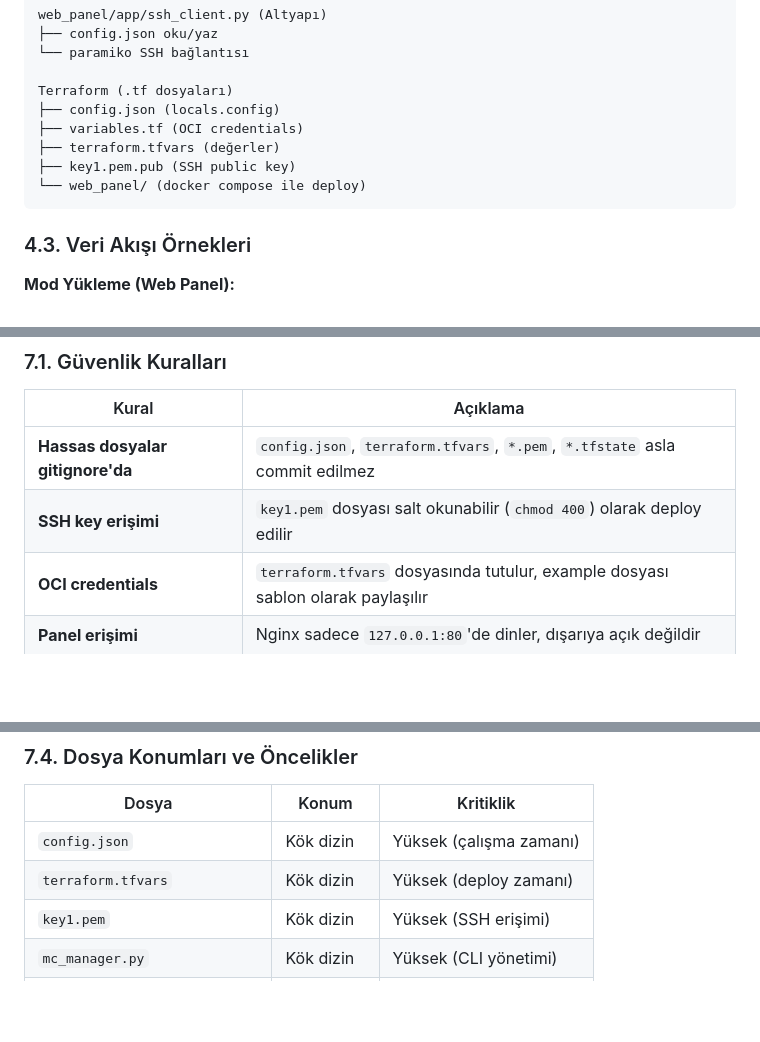
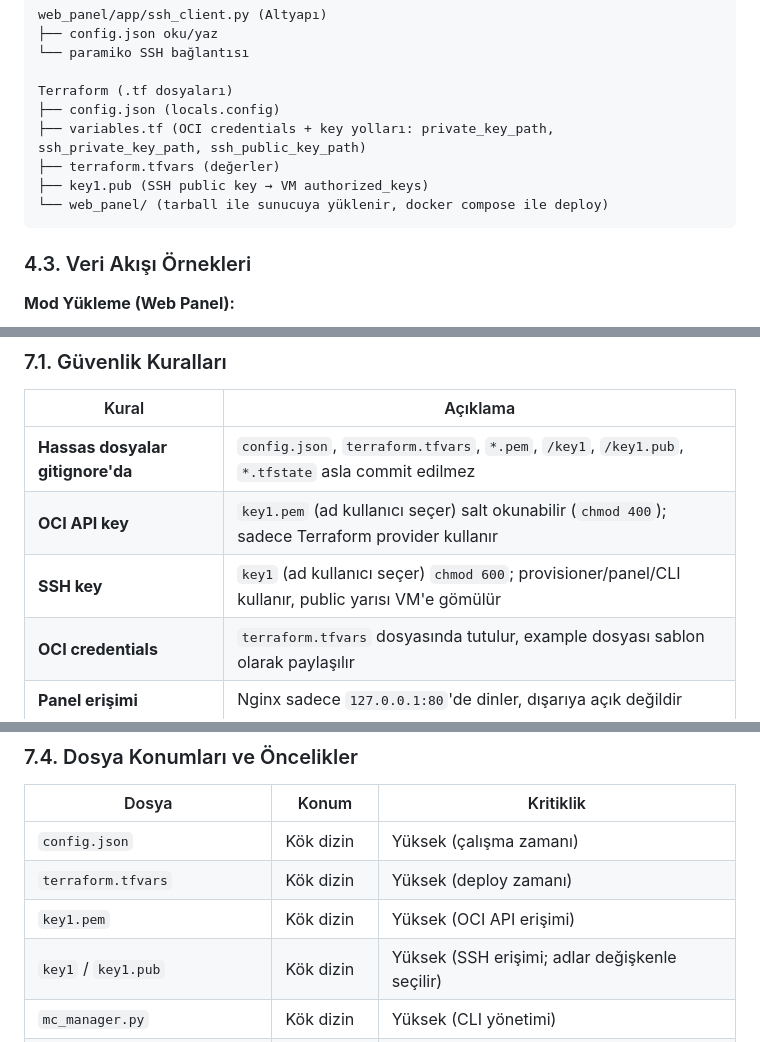
Before and after one commit to UMIS23/minecraft-host, a Markdown page: PROJECT_CONTEXT.md, 3 parts joined by grey strips. Rendered like a GitHub page; blank space fills up the shorter version.

````diff
--- a/PROJECT_CONTEXT.md
+++ b/PROJECT_CONTEXT.md
@@ -164,10 +166,10 @@ web_panel/app/ssh_client.py (Altyapı)
 
 Terraform (.tf dosyaları)
 ├── config.json (locals.config)
-├── variables.tf (OCI credentials)
+├── variables.tf (OCI credentials + key yolları: private_key_path, ssh_private_key_path, ssh_public_key_path)
 ├── terraform.tfvars (değerler)
-├── key1.pem.pub (SSH public key)
-└── web_panel/ (docker compose ile deploy)
+├── key1.pub (SSH public key → VM authorized_keys)
+└── web_panel/ (tarball ile sunucuya yüklenir, docker compose ile deploy)
 ```
 
 ### 4.3. Veri Akışı Örnekleri
@@ -243,8 +250,9 @@ Tüm yönetim işlemleri web paneli üzerinden yapılacak. Kullanıcı sadece te
 
 | Kural | Açıklama |
 |-------|----------|
-| **Hassas dosyalar gitignore'da** | `config.json`, `terraform.tfvars`, `*.pem`, `*.tfstate` asla commit edilmez |
-| **SSH key erişimi** | `key1.pem` dosyası salt okunabilir (`chmod 400`) olarak deploy edilir |
+| **Hassas dosyalar gitignore'da** | `config.json`, `terraform.tfvars`, `*.pem`, `/key1`, `/key1.pub`, `*.tfstate` asla commit edilmez |
+| **OCI API key** | `key1.pem` (ad kullanıcı seçer) salt okunabilir (`chmod 400`); sadece Terraform provider kullanır |
+| **SSH key** | `key1` (ad kullanıcı seçer) `chmod 600`; provisioner/panel/CLI kullanır, public yarısı VM'e gömülür |
 | **OCI credentials** | `terraform.tfvars` dosyasında tutulur, example dosyası sablon olarak paylaşılır |
 | **Panel erişimi** | Nginx sadece `127.0.0.1:80`'de dinler, dışarıya açık değildir |
 
@@ -275,7 +283,8 @@ Tüm yönetim işlemleri web paneli üzerinden yapılacak. Kullanıcı sadece te
 |-------|-------|-----------|
 | `config.json` | Kök dizin | Yüksek (çalışma zamanı) |
 | `terraform.tfvars` | Kök dizin | Yüksek (deploy zamanı) |
-| `key1.pem` | Kök dizin | Yüksek (SSH erişimi) |
+| `key1.pem` | Kök dizin | Yüksek (OCI API erişimi) |
+| `key1` / `key1.pub` | Kök dizin | Yüksek (SSH erişimi; adlar değişkenle seçilir) |
 | `mc_manager.py` | Kök dizin | Yüksek (CLI yönetimi) |
 | `web_panel/app/main.py` | Web panel | Yüksek (web arayüzü) |
 | `web_panel/app/ssh_client.py` | Web panel | Orta (yardımcı modül) |
````
Also changed, not shown: other parts of PROJECT_CONTEXT.md (+18 -10 lines).
